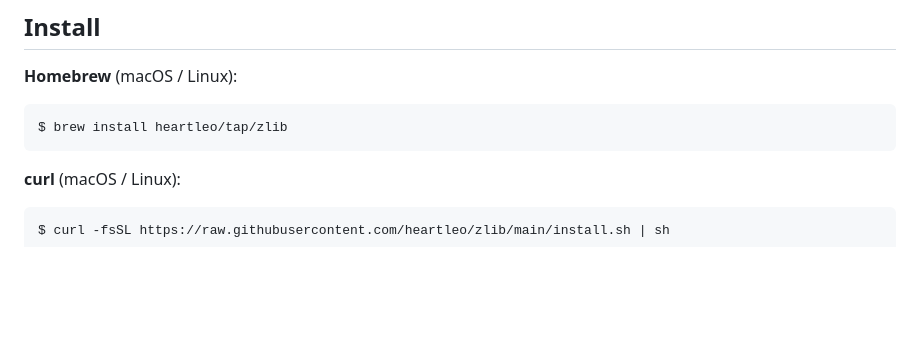
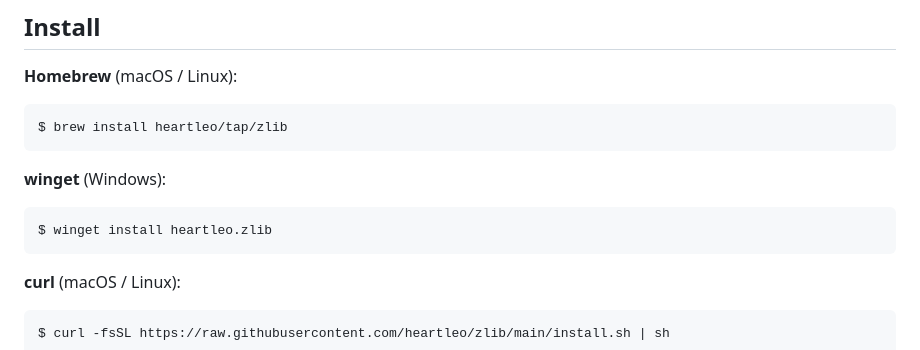
Before and after one commit to heartleo/zlib, a Markdown page: README.md, the part around the change. Drawn GitHub-style; blank space fills up the shorter version.

````diff
--- a/README.md
+++ b/README.md
@@ -29,6 +29,12 @@ English | [中文](README.zh.md)
 
 ```bash
 $ brew install heartleo/tap/zlib
+```
+
+**winget** (Windows):
+
+```powershell
+$ winget install heartleo.zlib
 ```
 
 **curl** (macOS / Linux):
````
Also changed, not shown: README.zh.md (+6 -0 lines).
